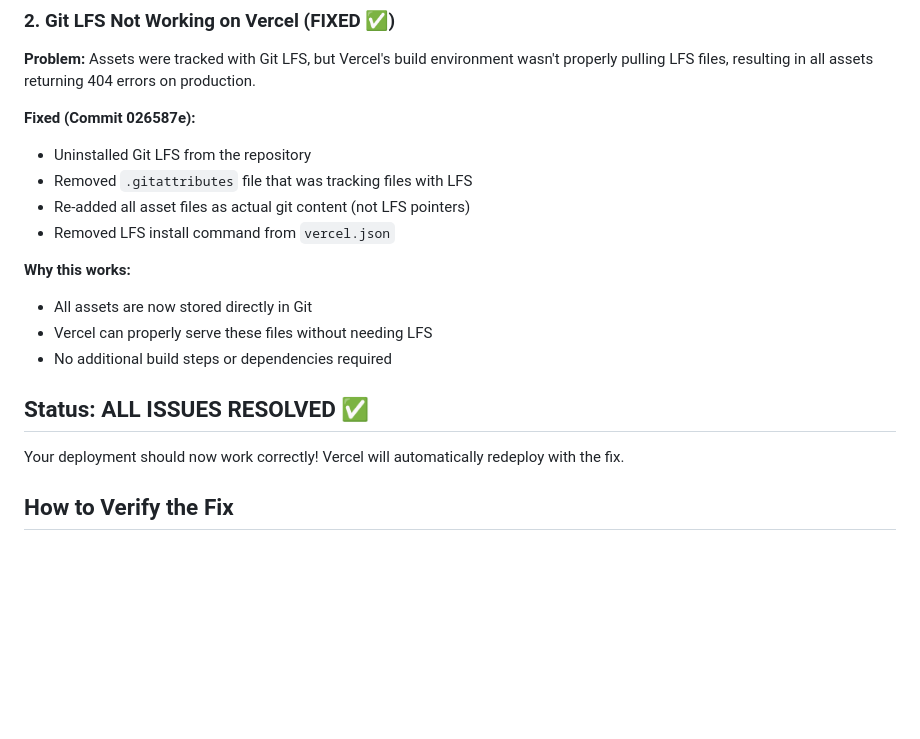
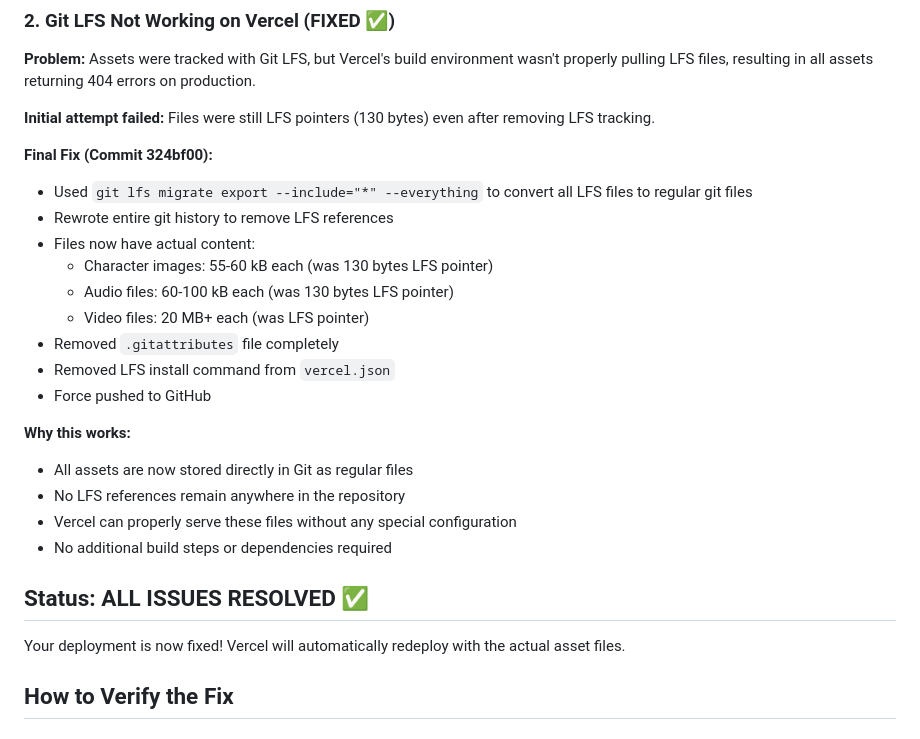
Before and after one commit to zineb-chakhoum/gumball1, a Markdown page: DEPLOYMENT-ISSUES.md, the part around the change. GitHub-like rendering; blank space fills up the shorter version.

Commit message:
Document LFS migration fix
- Updated docs to show LFS export was used
- Noted file sizes before/after (130 bytes vs actual sizes)
- Confirmed all assets now have real content

💘 Generated with Crush

Assisted-by: GLM-4.7 via Crush <crush@charm.land>

```diff
--- a/DEPLOYMENT-ISSUES.md
+++ b/DEPLOYMENT-ISSUES.md
@@ -13,20 +13,28 @@
 ### 2. Git LFS Not Working on Vercel (FIXED ✅)
 **Problem:** Assets were tracked with Git LFS, but Vercel's build environment wasn't properly pulling LFS files, resulting in all assets returning 404 errors on production.
 
-**Fixed (Commit 026587e):**
-- Uninstalled Git LFS from the repository
-- Removed `.gitattributes` file that was tracking files with LFS
-- Re-added all asset files as actual git content (not LFS pointers)
+**Initial attempt failed:** Files were still LFS pointers (130 bytes) even after removing LFS tracking.
+
+**Final Fix (Commit 324bf00):**
+- Used `git lfs migrate export --include="*" --everything` to convert all LFS files to regular git files
+- Rewrote entire git history to remove LFS references
+- Files now have actual content:
+  - Character images: 55-60 kB each (was 130 bytes LFS pointer)
+  - Audio files: 60-100 kB each (was 130 bytes LFS pointer)
+  - Video files: 20 MB+ each (was LFS pointer)
+- Removed `.gitattributes` file completely
 - Removed LFS install command from `vercel.json`
+- Force pushed to GitHub
 
 **Why this works:**
-- All assets are now stored directly in Git
-- Vercel can properly serve these files without needing LFS
+- All assets are now stored directly in Git as regular files
+- No LFS references remain anywhere in the repository
+- Vercel can properly serve these files without any special configuration
 - No additional build steps or dependencies required
 
 ## Status: ALL ISSUES RESOLVED ✅
 
-Your deployment should now work correctly! Vercel will automatically redeploy with the fix.
+Your deployment is now fixed! Vercel will automatically redeploy with the actual asset files.
 
 ## How to Verify the Fix
 
```
